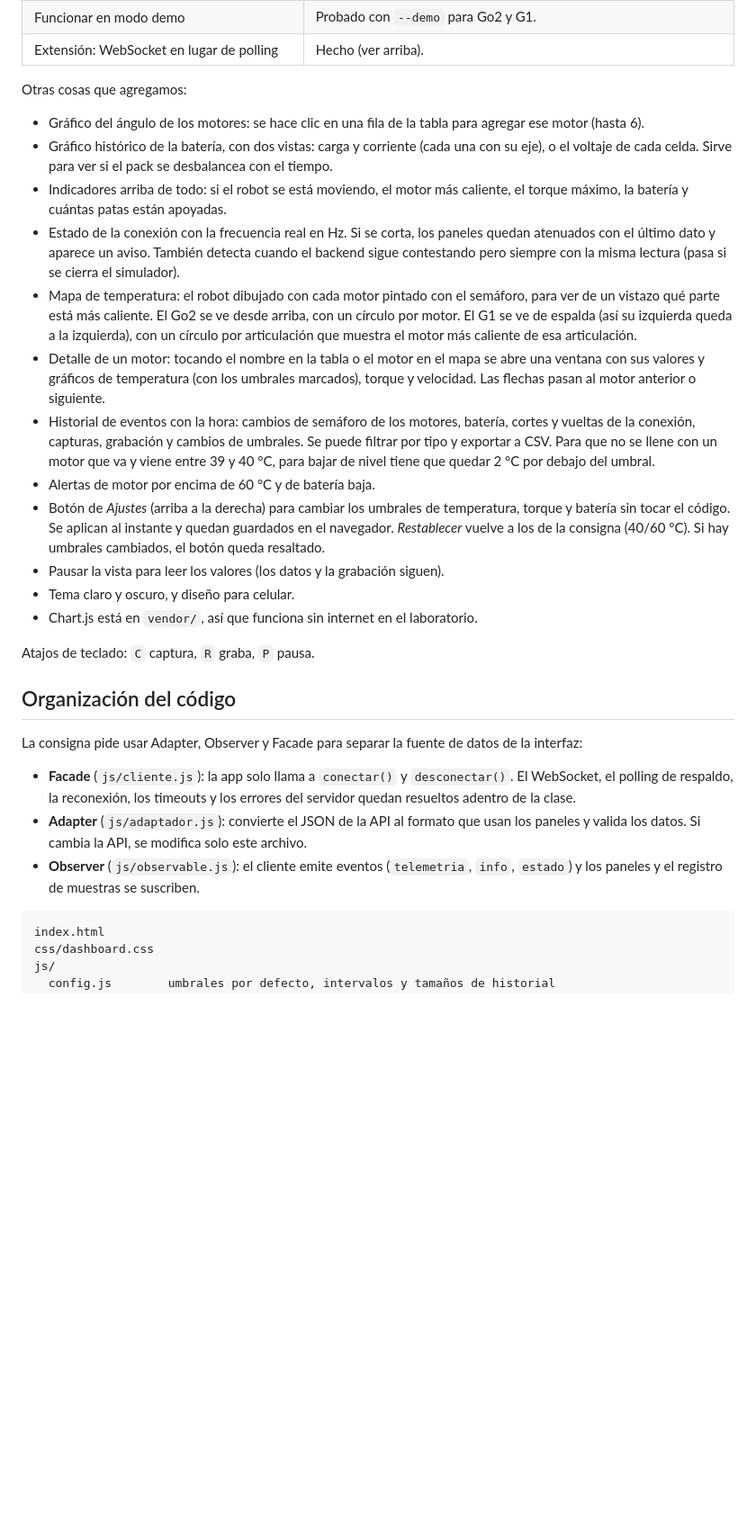
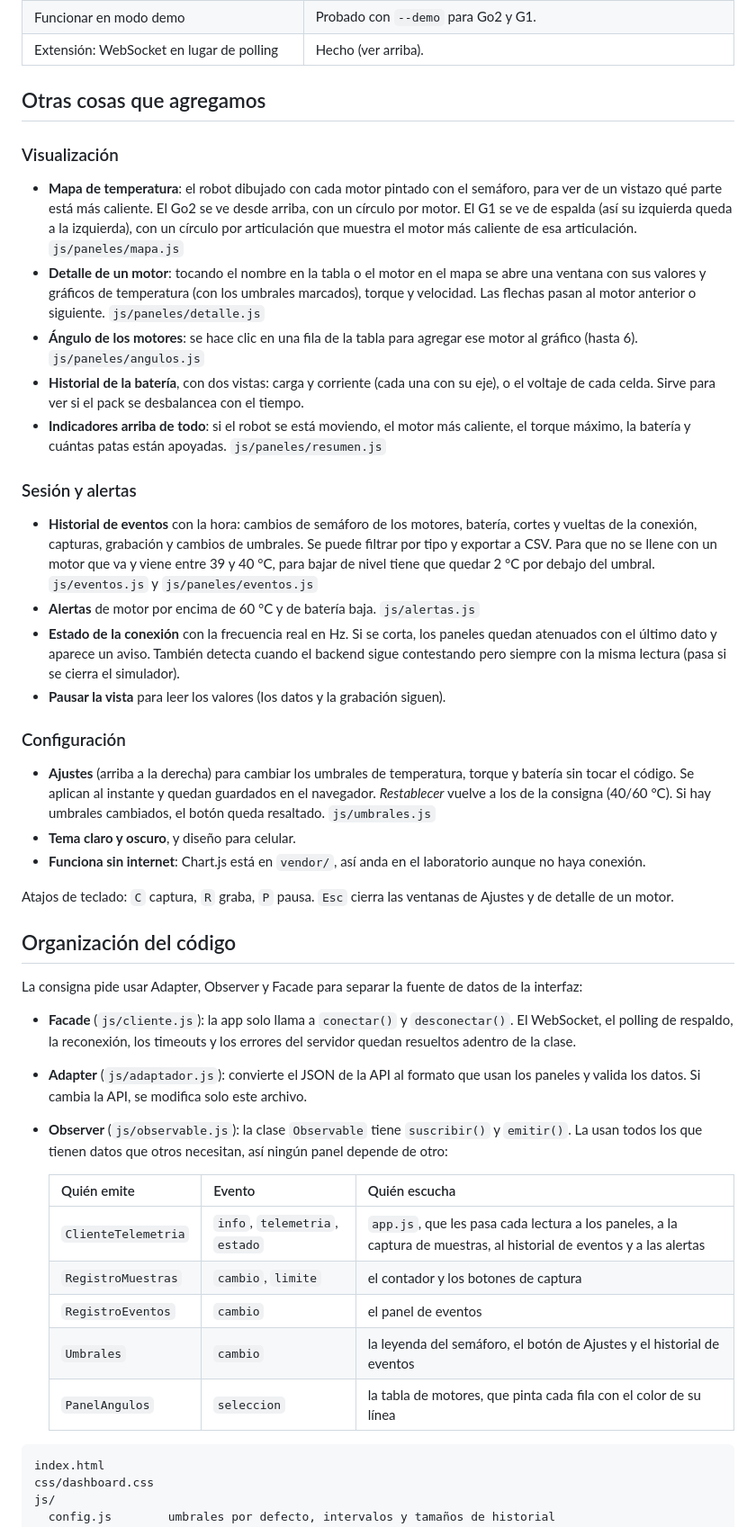
Before and after one commit to AgusGara/TP05-dashboard-robot, a Markdown page: README.md, the part around one of its changes. Shown at 90% size. GitHub-like rendering; blank space fills up the shorter version.

````diff
--- a/README.md
+++ b/README.md
@@ -55,43 +80,55 @@ Para el robot real no cambia nada del frontend, solo la IP.
 | Funcionar en modo demo | Probado con `--demo` para Go2 y G1. |
 | Extensión: WebSocket en lugar de polling | Hecho (ver arriba). |
 
-Otras cosas que agregamos:
+## Otras cosas que agregamos
 
-- Gráfico del ángulo de los motores: se hace clic en una fila de la tabla para
-  agregar ese motor (hasta 6).
-- Gráfico histórico de la batería, con dos vistas: carga y corriente (cada una
-  con su eje), o el voltaje de cada celda. Sirve para ver si el pack se
-  desbalancea con el tiempo.
-- Indicadores arriba de todo: si el robot se está moviendo, el motor más
-  caliente, el torque máximo, la batería y cuántas patas están apoyadas.
-- Estado de la conexión con la frecuencia real en Hz. Si se corta, los paneles
-  quedan atenuados con el último dato y aparece un aviso. También detecta cuando
-  el backend sigue contestando pero siempre con la misma lectura (pasa si se
-  cierra el simulador).
-- Mapa de temperatura: el robot dibujado con cada motor pintado con el
+### Visualización
+
+- **Mapa de temperatura**: el robot dibujado con cada motor pintado con el
   semáforo, para ver de un vistazo qué parte está más caliente. El Go2 se ve
   desde arriba, con un círculo por motor. El G1 se ve de espalda (así su
   izquierda queda a la izquierda), con un círculo por articulación que muestra
-  el motor más caliente de esa articulación.
-- Detalle de un motor: tocando el nombre en la tabla o el motor en el mapa se
-  abre una ventana con sus valores y gráficos de temperatura (con los umbrales
-  marcados), torque y velocidad. Las flechas pasan al motor anterior o
-  siguiente.
-- Historial de eventos con la hora: cambios de semáforo de los motores,
+  el motor más caliente de esa articulación. `js/paneles/mapa.js`
+- **Detalle de un motor**: tocando el nombre en la tabla o el motor en el mapa
+  se abre una ventana con sus valores y gráficos de temperatura (con los
+  umbrales marcados), torque y velocidad. Las flechas pasan al motor anterior o
+  siguiente. `js/paneles/detalle.js`
+- **Ángulo de los motores**: se hace clic en una fila de la tabla para agregar
+  ese motor al gráfico (hasta 6). `js/paneles/angulos.js`
+- **Historial de la batería**, con dos vistas: carga y corriente (cada una con
+  su eje), o el voltaje de cada celda. Sirve para ver si el pack se desbalancea
+  con el tiempo.
+- **Indicadores arriba de todo**: si el robot se está moviendo, el motor más
+  caliente, el torque máximo, la batería y cuántas patas están apoyadas.
+  `js/paneles/resumen.js`
+
+### Sesión y alertas
+
+- **Historial de eventos** con la hora: cambios de semáforo de los motores,
   batería, cortes y vueltas de la conexión, capturas, grabación y cambios de
   umbrales. Se puede filtrar por tipo y exportar a CSV. Para que no se llene
   con un motor que va y viene entre 39 y 40 °C, para bajar de nivel tiene que
-  quedar 2 °C por debajo del umbral.
-- Alertas de motor por encima de 60 °C y de batería baja.
-- Botón de *Ajustes* (arriba a la derecha) para cambiar los umbrales de
-  temperatura, torque y batería sin tocar el código. Se aplican al instante y
-  quedan guardados en el navegador. *Restablecer* vuelve a los de la consigna
+  quedar 2 °C por debajo del umbral. `js/eventos.js` y `js/paneles/eventos.js`
+- **Alertas** de motor por encima de 60 °C y de batería baja. `js/alertas.js`
+- **Estado de la conexión** con la frecuencia real en Hz. Si se corta, los
+  paneles quedan atenuados con el último dato y aparece un aviso. También
+  detecta cuando el backend sigue contestando pero siempre con la misma lectura
+  (pasa si se cierra el simulador).
+- **Pausar la vista** para leer los valores (los datos y la grabación siguen).
+
+### Configuración
+
+- **Ajustes** (arriba a la derecha) para cambiar los umbrales de temperatura,
+  torque y batería sin tocar el código. Se aplican al instante y quedan
+  guardados en el navegador. *Restablecer* vuelve a los de la consigna
   (40/60 °C). Si hay umbrales cambiados, el botón queda resaltado.
-- Pausar la vista para leer los valores (los datos y la grabación siguen).
-- Tema claro y oscuro, y diseño para celular.
-- Chart.js está en `vendor/`, así que funciona sin internet en el laboratorio.
+  `js/umbrales.js`
+- **Tema claro y oscuro**, y diseño para celular.
+- **Funciona sin internet**: Chart.js está en `vendor/`, así anda en el
+  laboratorio aunque no haya conexión.
 
-Atajos de teclado: `C` captura, `R` graba, `P` pausa.
+Atajos de teclado: `C` captura, `R` graba, `P` pausa. `Esc` cierra las ventanas
+de Ajustes y de detalle de un motor.
 
 ## Organización del código
 
@@ -104,8 +141,17 @@ datos de la interfaz:
 - **Adapter** (`js/adaptador.js`): convierte el JSON de la API al formato que
   usan los paneles y valida los datos. Si cambia la API, se modifica solo este
   archivo.
-- **Observer** (`js/observable.js`): el cliente emite eventos (`telemetria`,
-  `info`, `estado`) y los paneles y el registro de muestras se suscriben.
+- **Observer** (`js/observable.js`): la clase `Observable` tiene `suscribir()` y
+  `emitir()`. La usan todos los que tienen datos que otros necesitan, así ningún
+  panel depende de otro:
+
+  | Quién emite | Evento | Quién escucha |
+  |---|---|---|
+  | `ClienteTelemetria` | `info`, `telemetria`, `estado` | `app.js`, que les pasa cada lectura a los paneles, a la captura de muestras, al historial de eventos y a las alertas |
+  | `RegistroMuestras` | `cambio`, `limite` | el contador y los botones de captura |
+  | `RegistroEventos` | `cambio` | el panel de eventos |
+  | `Umbrales` | `cambio` | la leyenda del semáforo, el botón de Ajustes y el historial de eventos |
+  | `PanelAngulos` | `seleccion` | la tabla de motores, que pinta cada fila con el color de su línea |
 
 ```
 index.html
````
Also changed, not shown: other parts of README.md (+51 -12 lines), docs/captura.png (added).
